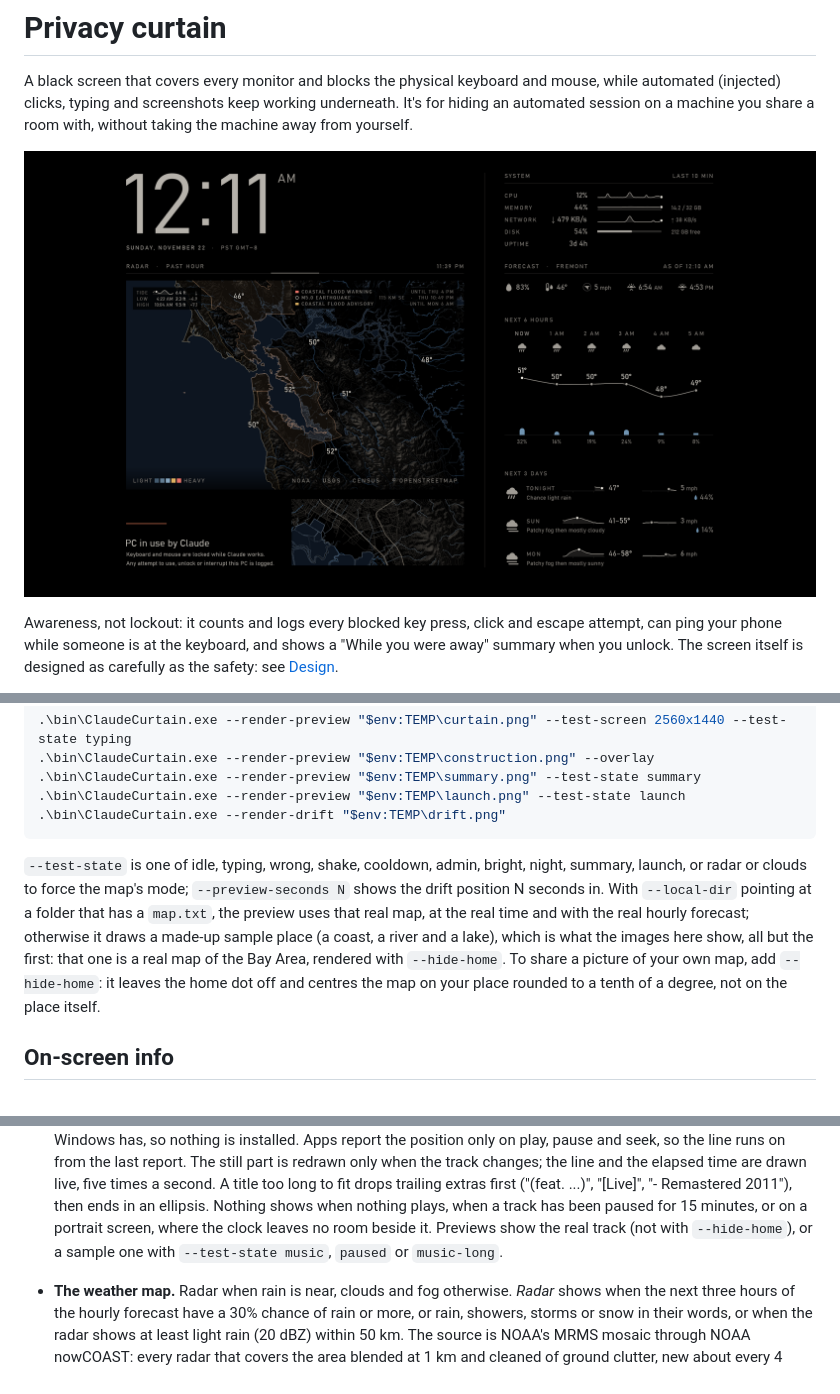
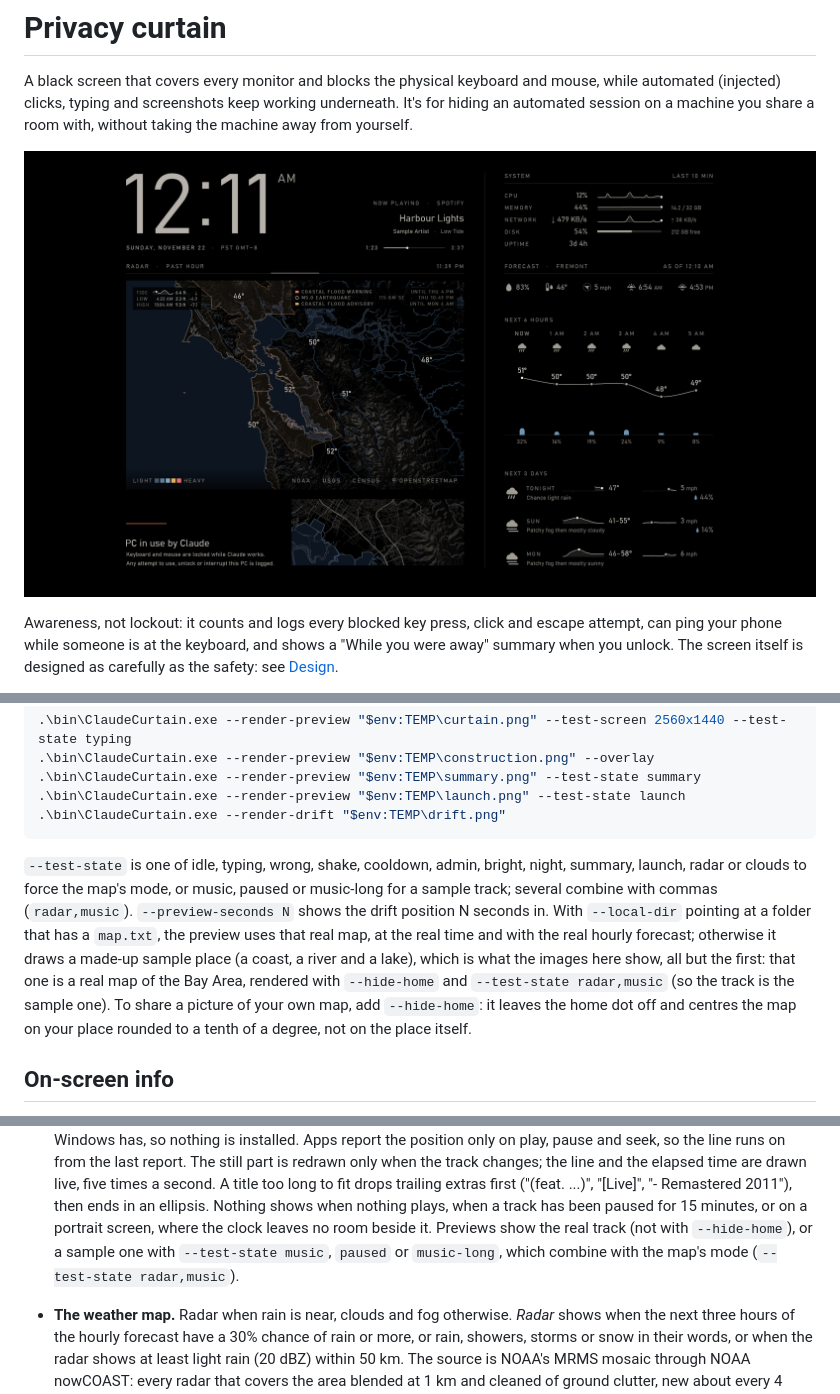
Before and after one commit to somehippie/privacy-curtain, a Markdown page: README.md, 3 parts joined by grey strips. Drawn GitHub-style; pictures changed too: docs/curtain.png.

````diff
--- a/README.md
+++ b/README.md
@@ -4,7 +4,7 @@ A black screen that covers every monitor and blocks the physical keyboard and mo
 (injected) clicks, typing and screenshots keep working underneath. It's for hiding an automated session on
 a machine you share a room with, without taking the machine away from yourself.
 
-![The curtain on a 2560 × 1440 screen: a large clock with the date and time zone; a radar map of the San Francisco Bay Area below it, its hills shaded and contoured and no rain on it, with temperatures around the Bay, a tide table in one corner and the weather alerts in the other; under the map the message "PC in use by Claude" beside a close-up of the town's streets; and a data column with ten-minute CPU and network sparklines, memory and disk bars, then the forecast: the conditions now as small symbols (humidity, dew point, wind, sunrise and sunset), the next six hours as a temperature curve over rain-chance bars, and three days as small temperature and wind graphs](docs/curtain.png)
+![The curtain on a 2560 × 1440 screen: a large clock with the date and time zone, and beside it the track now playing (a sample one) with its progress line; a radar map of the San Francisco Bay Area below it, its hills shaded and contoured and no rain on it, with temperatures around the Bay, a tide table in one corner and the weather alerts in the other; under the map the message "PC in use by Claude" beside a close-up of the town's streets; and a data column with ten-minute CPU and network sparklines, memory and disk bars, then the forecast: the conditions now as small symbols (humidity, dew point, wind, sunrise and sunset), the next six hours as a temperature curve over rain-chance bars, and three days as small temperature and wind graphs](docs/curtain.png)
 
 Awareness, not lockout: it counts and logs every blocked key press, click and escape attempt, can ping your
 phone while someone is at the keyboard, and shows a "While you were away" summary when you unlock. The
@@ -290,12 +290,13 @@ preview mode:
 .\bin\ClaudeCurtain.exe --render-drift "$env:TEMP\drift.png"
 ```
 
-`--test-state` is one of idle, typing, wrong, shake, cooldown, admin, bright, night, summary, launch, or radar or
-clouds to force the map's mode; `--preview-seconds N` shows the drift position N seconds in. With
+`--test-state` is one of idle, typing, wrong, shake, cooldown, admin, bright, night, summary, launch, radar or
+clouds to force the map's mode, or music, paused or music-long for a sample track; several combine with commas
+(`radar,music`). `--preview-seconds N` shows the drift position N seconds in. With
 `--local-dir` pointing at a folder that has a `map.txt`, the preview uses that real map, at the real time
 and with the real hourly forecast; otherwise it draws a made-up sample place (a coast, a river and a lake),
 which is what the images here show, all but the first: that one is a real map of the Bay Area, rendered
-with `--hide-home`. To share a picture of your own map, add `--hide-home`: it leaves the
+with `--hide-home` and `--test-state radar,music` (so the track is the sample one). To share a picture of your own map, add `--hide-home`: it leaves the
 home dot off and centres the map on your place rounded to a tenth of a degree, not on the place itself.
 
 ## On-screen info
@@ -345,7 +346,8 @@ And in the left column:
   title too long to fit drops trailing extras first ("(feat. ...)", "[Live]", "- Remastered 2011"), then
   ends in an ellipsis. Nothing shows when nothing plays, when a track has been paused for 15 minutes, or on
   a portrait screen, where the clock leaves no room beside it. Previews show the real track (not with
-  `--hide-home`), or a sample one with `--test-state music`, `paused` or `music-long`.
+  `--hide-home`), or a sample one with `--test-state music`, `paused` or `music-long`, which combine with
+  the map's mode (`--test-state radar,music`).
 - **The weather map.** Radar when rain is near, clouds and fog otherwise. *Radar* shows when the next three
   hours of the hourly forecast have a 30% chance of rain or more, or rain, showers, storms or snow in their
   words, or when the radar shows at least light rain (20 dBZ) within 50 km. The source is NOAA's MRMS
````
Also changed, not shown: 2 other files.
